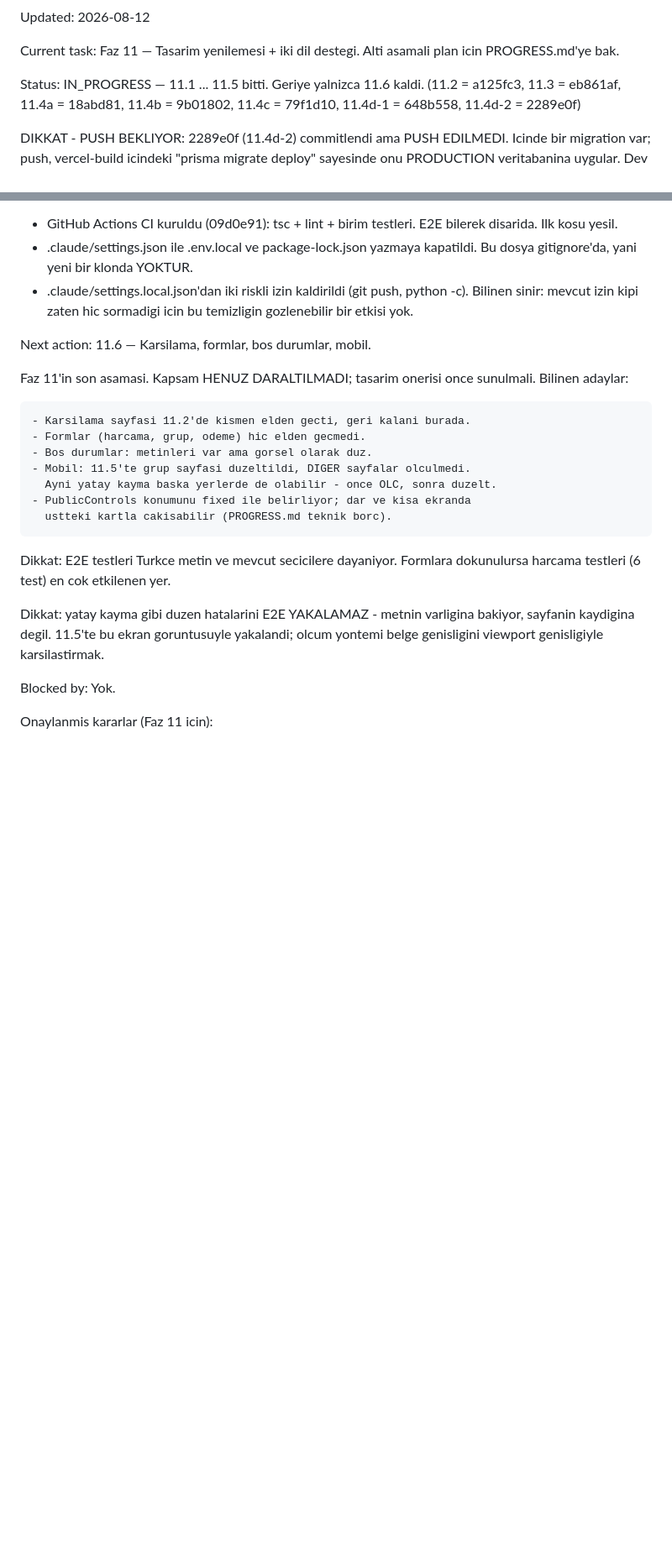
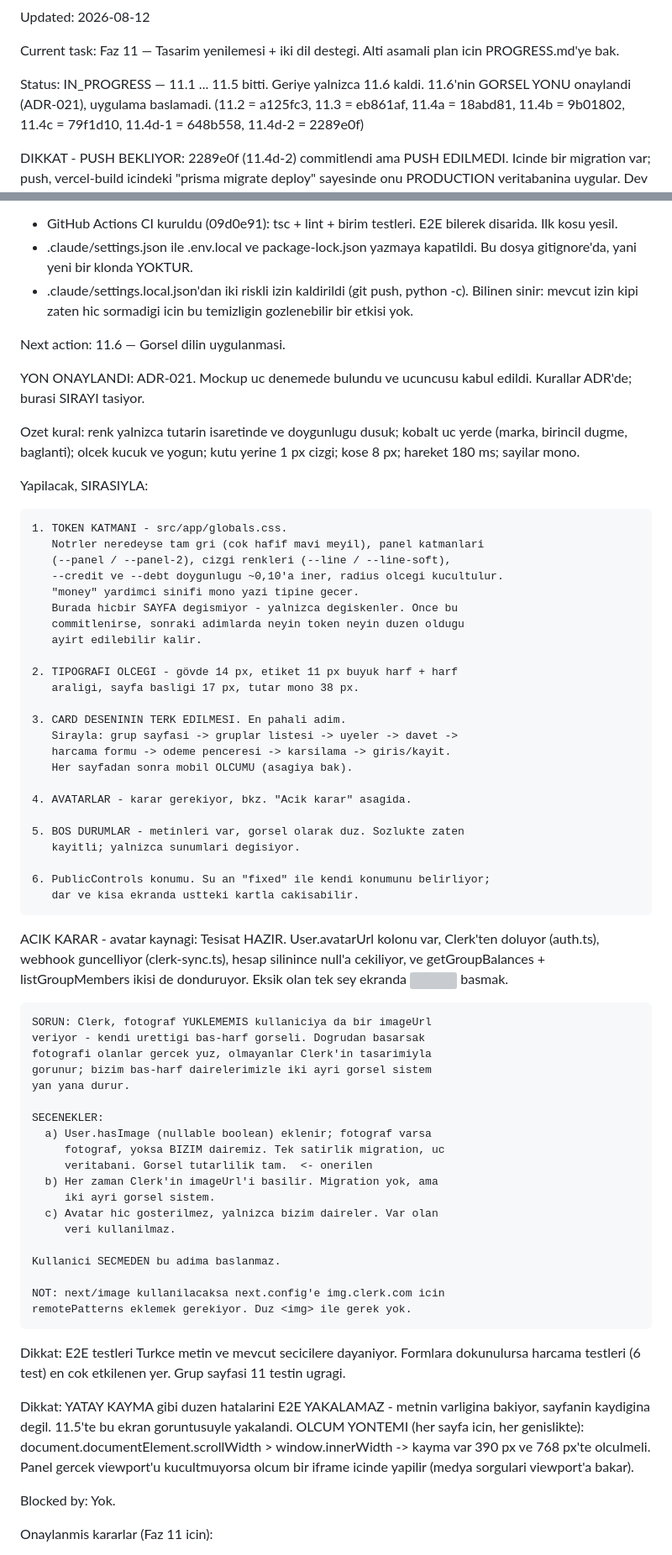
Before and after one commit to ahmetormeci/owezy, a Markdown page: docs/CURRENT_TASK.md, 2 parts joined by grey strips. Shown at 84% size. Drawn GitHub-style; blank space fills up the shorter version; grey boxes are pictures that could not be loaded.

Commit message:
docs: settle the visual direction and scope 11.6 around it
Phase 11.2 built a token system and never touched the component layer, so
the app went on looking like stock shadcn no matter what the tokens said.
ADR-021 records what the interface's character actually rests on: density,
hairlines and precise type, not colour. Colour now carries state only, at
low chroma, and disappears entirely once you are settled.

The two rejected attempts are part of the decision, not trivia. The first
visualised the balance as an axis with bars and read like a trading
terminal - this is a tab between friends, not a dashboard. The second
committed to a saturated colour field and overreached. Writing down why
they failed is what stops a future session from proposing them again.

One rule in there is about words rather than pixels: the interface does not
say what it cannot know. A draft caption claimed a debt "closes with a
single payment" - simplifyDebts produces a suggestion, and the person may
well pay in ten installments.

11.6's scope now carries the order of work and one open decision. Avatars
turn out to need almost nothing: User.avatarUrl already exists, fills from
Clerk, syncs by webhook, clears on account deletion, and both the balances
and members services already return it. Nothing has ever rendered it. The
open question is only what to show for people who never uploaded a photo,
since Clerk hands us a generated image for them too and mixing that with
our own initials would put two visual systems side by side.

Co-Authored-By: Claude Opus 5 <noreply@anthropic.com>

```diff
--- a/docs/CURRENT_TASK.md
+++ b/docs/CURRENT_TASK.md
@@ -23,6 +23,7 @@ Current task:
 
 Status:
   IN_PROGRESS — 11.1 ... 11.5 bitti. Geriye yalnizca 11.6 kaldi.
+  11.6'nin GORSEL YONU onaylandi (ADR-021), uygulama baslamadi.
   (11.2 = a125fc3, 11.3 = eb861af, 11.4a = 18abd81, 11.4b = 9b01802,
    11.4c = 79f1d10, 11.4d-1 = 648b558, 11.4d-2 = 2289e0f)
 
@@ -72,26 +73,79 @@ Faz disi (ayni gunlerde yapildi, Faz 11'in parcasi degil):
     sormadigi icin bu temizligin gozlenebilir bir etkisi yok.
 
 Next action:
-  11.6 — Karsilama, formlar, bos durumlar, mobil.
+  11.6 — Gorsel dilin uygulanmasi.
 
-  Faz 11'in son asamasi. Kapsam HENUZ DARALTILMADI; tasarim onerisi once
-  sunulmali. Bilinen adaylar:
+  YON ONAYLANDI: ADR-021. Mockup uc denemede bulundu ve ucuncusu kabul
+  edildi. Kurallar ADR'de; burasi SIRAYI tasiyor.
 
-    - Karsilama sayfasi 11.2'de kismen elden gecti, geri kalani burada.
-    - Formlar (harcama, grup, odeme) hic elden gecmedi.
-    - Bos durumlar: metinleri var ama gorsel olarak duz.
-    - Mobil: 11.5'te grup sayfasi duzeltildi, DIGER sayfalar olculmedi.
-      Ayni yatay kayma baska yerlerde de olabilir - once OLC, sonra duzelt.
-    - PublicControls konumunu fixed ile belirliyor; dar ve kisa ekranda
-      ustteki kartla cakisabilir (PROGRESS.md teknik borc).
+  Ozet kural: renk yalnizca tutarin isaretinde ve doygunlugu dusuk; kobalt
+  uc yerde (marka, birincil dugme, baglanti); olcek kucuk ve yogun; kutu
+  yerine 1 px cizgi; kose 8 px; hareket 180 ms; sayilar mono.
+
+  Yapilacak, SIRASIYLA:
+
+    1. TOKEN KATMANI - src/app/globals.css.
+       Notrler neredeyse tam gri (cok hafif mavi meyil), panel katmanlari
+       (--panel / --panel-2), cizgi renkleri (--line / --line-soft),
+       --credit ve --debt doygunlugu ~0,10'a iner, radius olcegi kucultulur.
+       "money" yardimci sinifi mono yazi tipine gecer.
+       Burada hicbir SAYFA degismiyor - yalnizca degiskenler. Once bu
+       commitlenirse, sonraki adimlarda neyin token neyin duzen oldugu
+       ayirt edilebilir kalir.
+
+    2. TIPOGRAFI OLCEGI - gövde 14 px, etiket 11 px buyuk harf + harf
+       araligi, sayfa basligi 17 px, tutar mono 38 px.
+
+    3. CARD DESENININ TERK EDILMESI. En pahali adim.
+       Sirayla: grup sayfasi -> gruplar listesi -> uyeler -> davet ->
+       harcama formu -> odeme penceresi -> karsilama -> giris/kayit.
+       Her sayfadan sonra mobil OLCUMU (asagiya bak).
+
+    4. AVATARLAR - karar gerekiyor, bkz. "Acik karar" asagida.
+
+    5. BOS DURUMLAR - metinleri var, gorsel olarak duz. Sozlukte zaten
+       kayitli; yalnizca sunumlari degisiyor.
+
+    6. PublicControls konumu. Su an "fixed" ile kendi konumunu belirliyor;
+       dar ve kisa ekranda ustteki kartla cakisabilir.
+
+  ACIK KARAR - avatar kaynagi:
+    Tesisat HAZIR. User.avatarUrl kolonu var, Clerk'ten doluyor
+    (auth.ts), webhook guncelliyor (clerk-sync.ts), hesap silinince
+    null'a cekiliyor, ve getGroupBalances + listGroupMembers ikisi de
+    donduruyor. Eksik olan tek sey ekranda <img> basmak.
+
+    SORUN: Clerk, fotograf YUKLEMEMIS kullaniciya da bir imageUrl
+    veriyor - kendi urettigi bas-harf gorseli. Dogrudan basarsak
+    fotografi olanlar gercek yuz, olmayanlar Clerk'in tasarimiyla
+    gorunur; bizim bas-harf dairelerimizle iki ayri gorsel sistem
+    yan yana durur.
+
+    SECENEKLER:
+      a) User.hasImage (nullable boolean) eklenir; fotograf varsa
+         fotograf, yoksa BIZIM dairemiz. Tek satirlik migration, uc
+         veritabani. Gorsel tutarlilik tam.  <- onerilen
+      b) Her zaman Clerk'in imageUrl'i basilir. Migration yok, ama
+         iki ayri gorsel sistem.
+      c) Avatar hic gosterilmez, yalnizca bizim daireler. Var olan
+         veri kullanilmaz.
+
+    Kullanici SECMEDEN bu adima baslanmaz.
+
+    NOT: next/image kullanilacaksa next.config'e img.clerk.com icin
+    remotePatterns eklemek gerekiyor. Duz <img> ile gerek yok.
 
   Dikkat: E2E testleri Turkce metin ve mevcut secicilere dayaniyor.
   Formlara dokunulursa harcama testleri (6 test) en cok etkilenen yer.
+  Grup sayfasi 11 testin ugragi.
 
-  Dikkat: yatay kayma gibi duzen hatalarini E2E YAKALAMAZ - metnin
+  Dikkat: YATAY KAYMA gibi duzen hatalarini E2E YAKALAMAZ - metnin
   varligina bakiyor, sayfanin kaydigina degil. 11.5'te bu ekran
-  goruntusuyle yakalandi; olcum yontemi belge genisligini viewport
-  genisligiyle karsilastirmak.
+  goruntusuyle yakalandi.
+  OLCUM YONTEMI (her sayfa icin, her genislikte):
+    document.documentElement.scrollWidth > window.innerWidth  -> kayma var
+  390 px ve 768 px'te olculmeli. Panel gercek viewport'u kucultmuyorsa
+  olcum bir iframe icinde yapilir (medya sorgulari viewport'a bakar).
 
 Blocked by:
   Yok.
```
Also changed, not shown: docs/DECISIONS.md (+45 -0 lines), docs/PROGRESS.md (+1 -1 lines).
